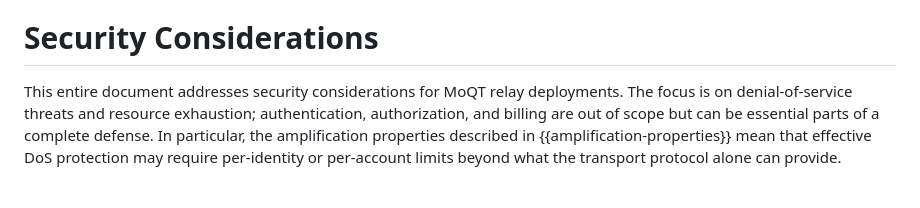
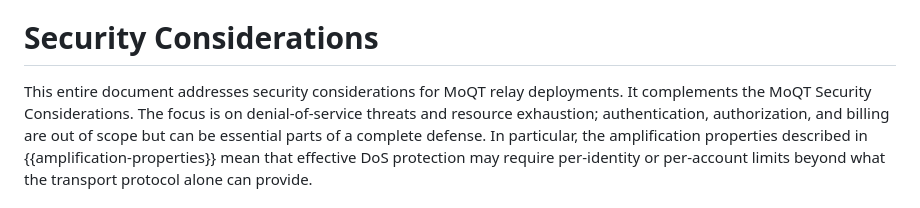
Before and after one commit to englishm/moq-relay-dos, a Markdown page: draft-englishm-moq-relay-dos.md, the part around the change. GitHub-like rendering.

Commit message:
Make it abundantly clear we are complementing the MoQT security considerations

```diff
--- a/draft-englishm-moq-relay-dos.md
+++ b/draft-englishm-moq-relay-dos.md
@@ -678,7 +678,7 @@ or inadvertently weakened.
 # Security Considerations
 
 This entire document addresses security considerations
-for MoQT relay deployments.
+for MoQT relay deployments. It complements the MoQT Security Considerations.
 The focus is on denial-of-service threats and resource exhaustion;
 authentication, authorization, and billing are out of scope
 but can be essential parts of a complete defense.
```
